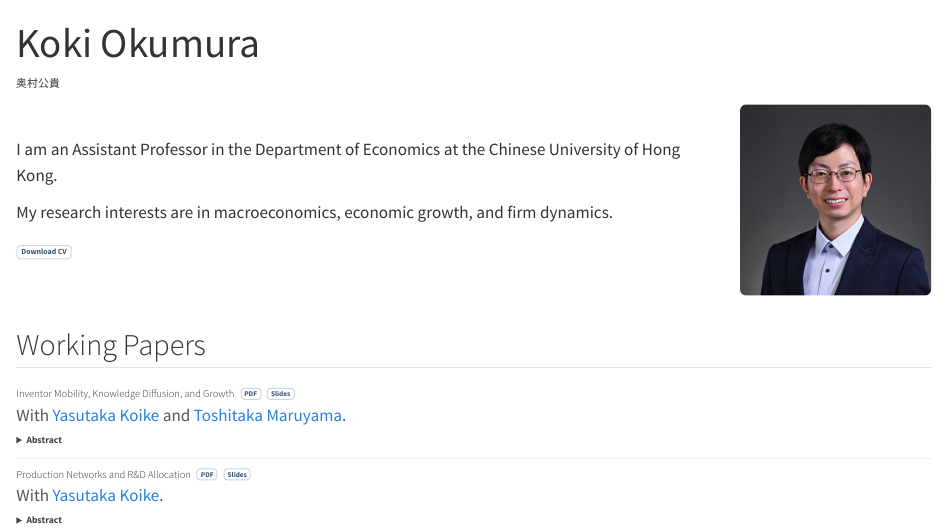
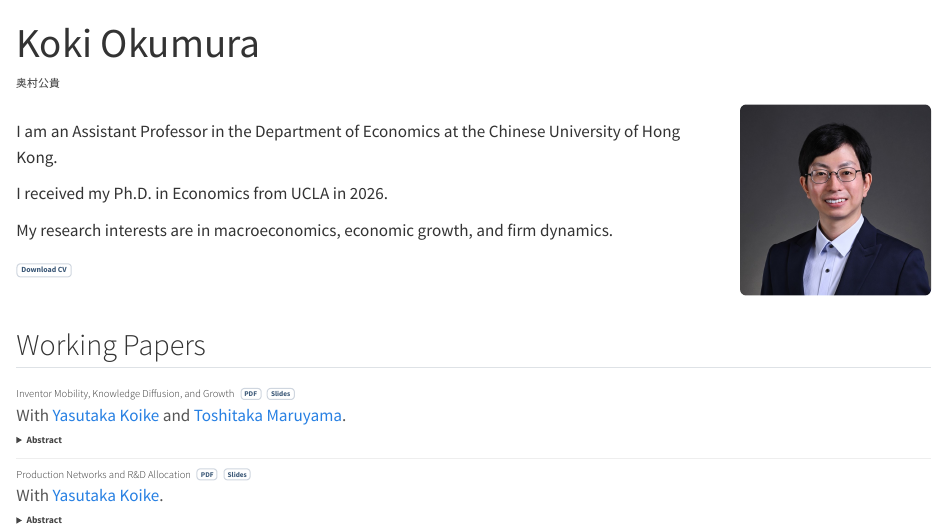
Before and after one commit to Koki-Okumura/koki-okumura.github.io, a Quarto document (index.qmd): the page in a window 1100 px wide, from its top. Rendered offline with R 4.5, knitr and Pandoc in place of Quarto, with nearby package versions.

Commit message:
Add UCLA PhD to homepage biography

```diff
--- a/index.qmd
+++ b/index.qmd
@@ -8,6 +8,8 @@ pagetitle: "Koki Okumura"
 ::: {.home-intro}
 ::: {.home-copy}
 I am an Assistant Professor in the Department of Economics at the Chinese University of Hong Kong.
+
+I received my Ph.D. in Economics from UCLA in 2026.
 
 My research interests are in macroeconomics, economic growth, and firm dynamics.
 
```
